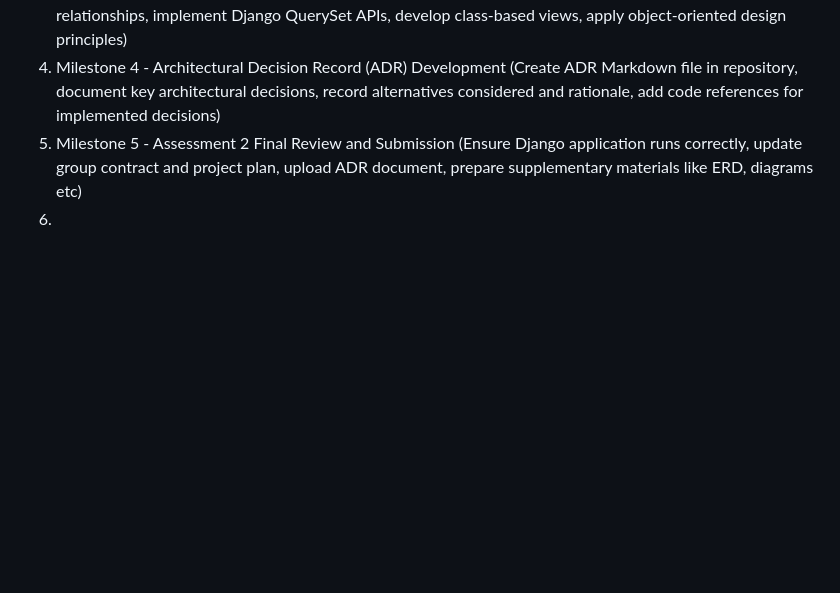
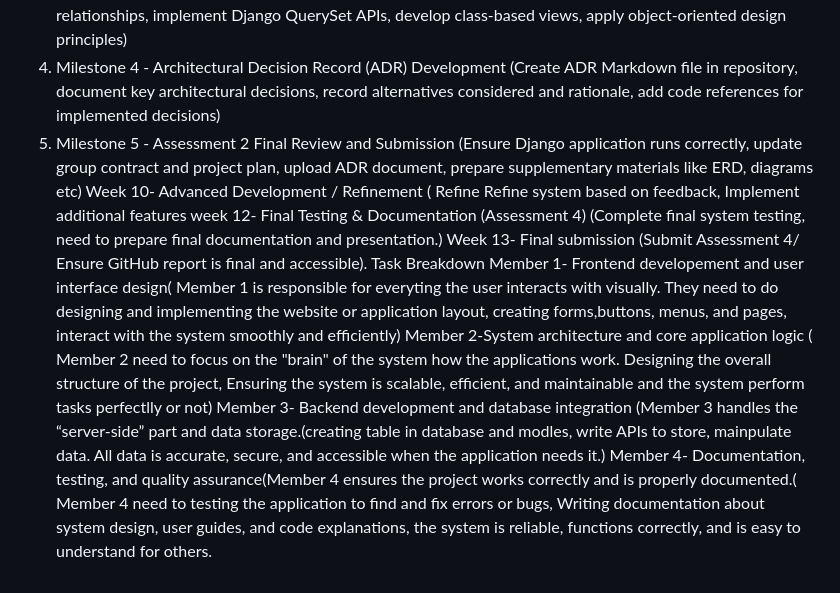
Before and after one commit to Kamal03102006/Group3_S126_HIT237-_Building-Interactive-Software, a Markdown page: GROUP-CONTRACT-GROUP-3.md, the part around the change. Rendered like a GitHub page; blank space fills up the shorter version.

```diff
--- a/GROUP-CONTRACT-GROUP-3.md
+++ b/GROUP-CONTRACT-GROUP-3.md
@@ -23,4 +23,11 @@ SECTION 2: Milestones and Checkpoints
 3) Milestone 3 - Django Development (Create Django project and app structure, implement models and relationships, implement Django QuerySet APIs, develop class-based views, apply object-oriented design principles)
 4) Milestone 4 - Architectural Decision Record (ADR) Development (Create ADR Markdown file in repository, document key architectural decisions, record alternatives considered and rationale, add code references for implemented decisions)
 5) Milestone 5 - Assessment 2 Final Review and Submission (Ensure Django application runs correctly, update group contract and project plan, upload ADR document, prepare supplementary materials like ERD, diagrams etc)
-6)
+ Week 10- Advanced Development / Refinement ( Refine Refine system based on feedback, Implement additional features
+week 12- Final Testing & Documentation (Assessment 4) (Complete final system testing, need to prepare final documentation and presentation.)
+Week 13-  Final submission  (Submit Assessment 4/ Ensure GitHub report is final and accessible).
+Task Breakdown
+Member 1- Frontend developement and user interface design( Member 1 is responsible for everyting the user interacts with visually. They need to do designing and implementing the website or application layout, creating forms,buttons, menus, and pages, interact with the system smoothly and efficiently)
+Member 2-System architecture and core application logic ( Member 2 need to focus on the "brain" of the system how the applications work. Designing the overall structure of the project, Ensuring the system is scalable, efficient, and maintainable and the system perform tasks perfectlly or not)
+Member 3- Backend development and database integration (Member 3 handles the “server-side” part and data storage.(creating table in database and modles, write APIs to store, mainpulate  data. All data is accurate, secure, and accessible when the application needs it.)
+Member 4- Documentation, testing, and quality assurance(Member 4 ensures the project works correctly and is properly documented.( Member 4 need to testing the application to find and fix errors or bugs, Writing documentation about system design, user guides, and code explanations, the system is reliable, functions correctly, and is easy to understand for others.
```
